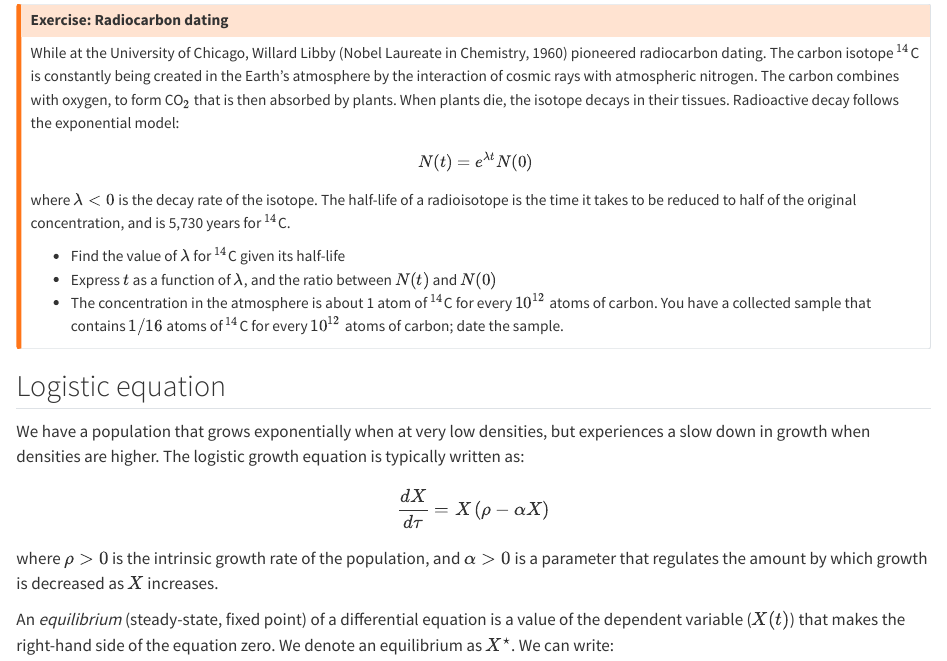
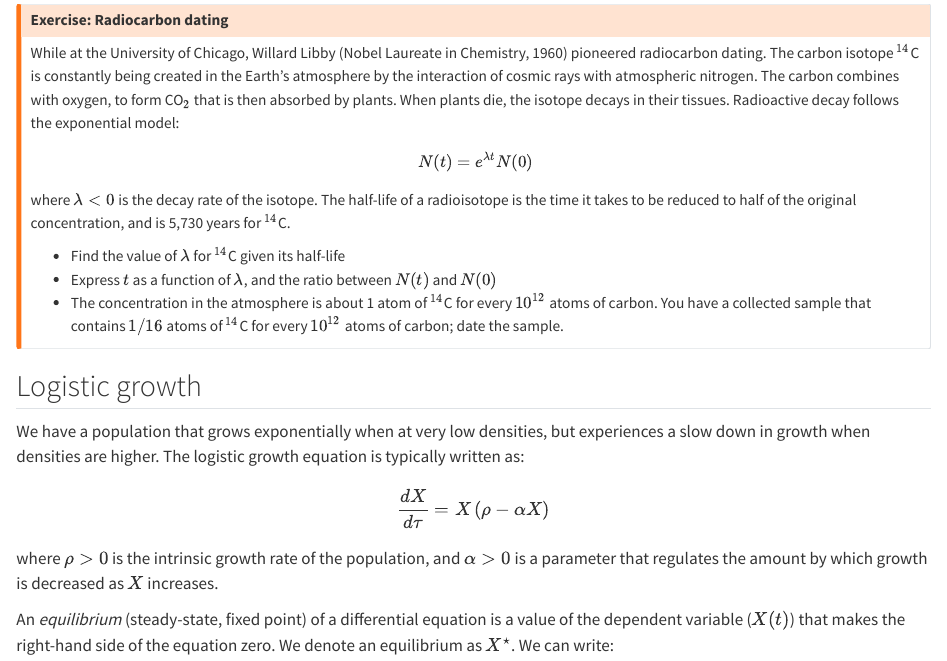
Before and after one commit to StefanoAllesina/Theoretical_Ecology_2024, a Quarto document (ch1.qmd): the page in a window 1100 px wide, from 4720 px down. Rendered offline with R 4.5, knitr and Pandoc in place of Quarto, with nearby package versions; long lines of code are wrapped.

Commit message:
grading policy

```diff
--- a/ch1.qmd
+++ b/ch1.qmd
@@ -240,7 +240,7 @@ where $\lambda < 0$ is the decay rate of the isotope. The half-life of a radiois
 - The concentration in the atmosphere is about 1 atom of ${}^{14}$C for every $10^{12}$ atoms of carbon. You have a collected sample that contains $1/16$ atoms of ${}^{14}$C for every $10^{12}$ atoms of carbon; date the sample.
 :::
 
-## Logistic equation
+## Logistic growth
 
 We have a population that grows exponentially when at very low densities, but experiences a slow down in growth when densities are higher. The logistic growth equation is typically written as:
 
```
Also changed, not shown: docs/search.json, 3 other files.
